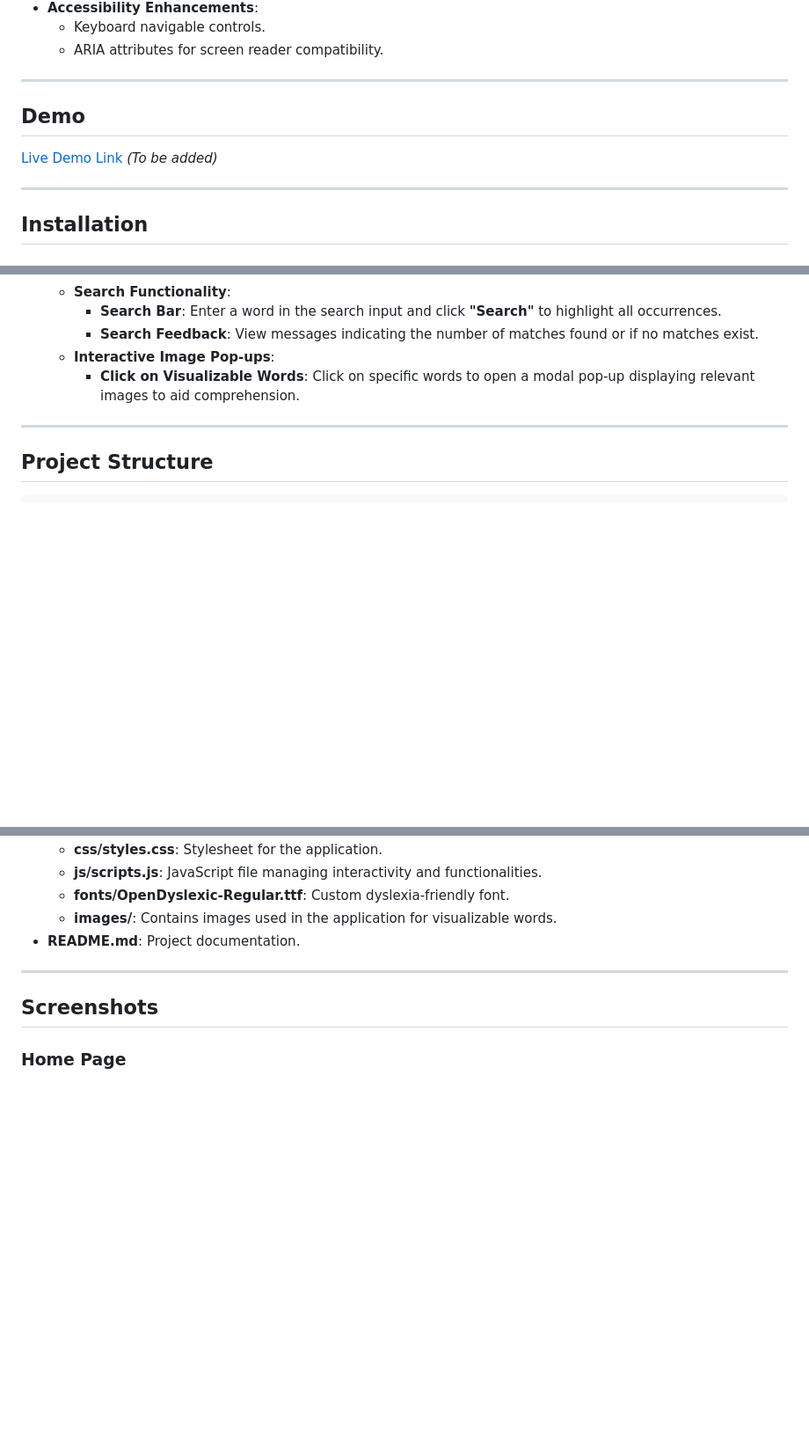
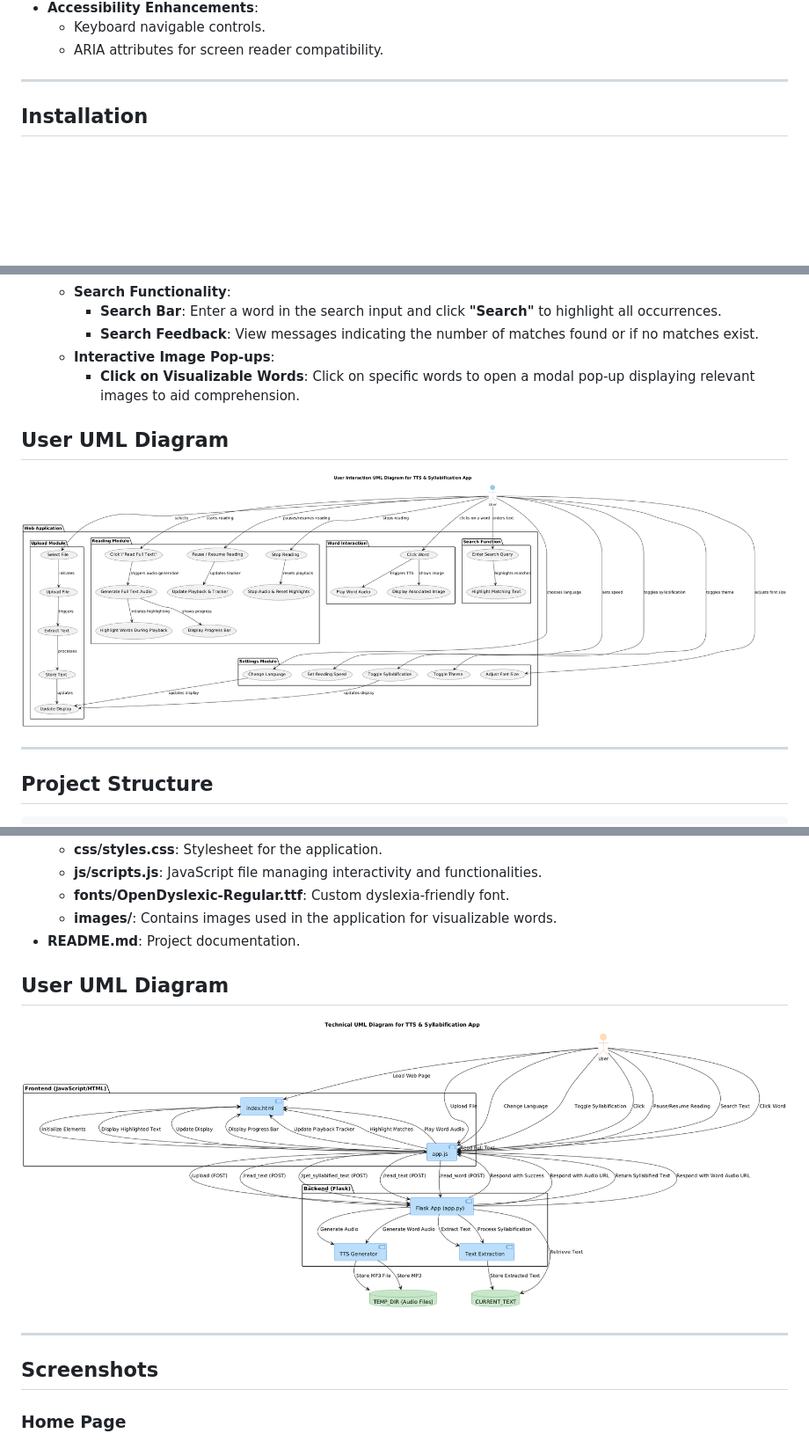
Before and after one commit to Torekas/Dyslectic_application, a Markdown page: README.md, 3 parts joined by grey strips. Shown at 88% size. Rendered like a GitHub page; blank space fills up the shorter version.

```diff
--- a/README.md
+++ b/README.md
@@ -40,11 +41,6 @@ A web application designed to assist dyslexic children in age 4-11 in reading an
 
 ---
 
-## Demo
-
-[Live Demo Link](#) *(To be added)*
-
----
 
 ## Installation
 
@@ -124,6 +120,11 @@ python app.py
    - **Interactive Image Pop-ups**:
      - **Click on Visualizable Words**: Click on specific words to open a modal pop-up displaying relevant images to aid comprehension.
 
+## User UML Diagram
+
+![Technical UML Diagram](UML/User_UML.png)
+
+
 ---
 
 ## Project Structure
@@ -166,6 +167,10 @@ dyslexia-friendly-reader/
   - **fonts/OpenDyslexic-Regular.ttf**: Custom dyslexia-friendly font.
   - **images/**: Contains images used in the application for visualizable words.
 - **README.md**: Project documentation.
+
+## User UML Diagram
+
+![Technical UML Diagram](UML/Technical_UML.png)
 
 ---
 
```
Also changed, not shown: other parts of README.md (+3 -2 lines).
